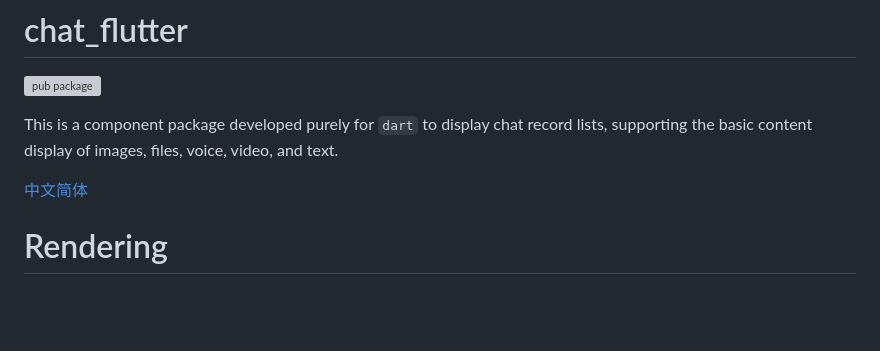
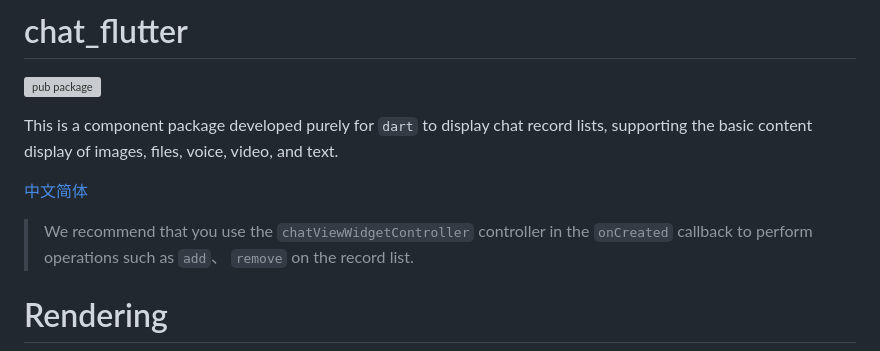
Before and after one commit to xiaorui-23/chat_flutter, a Markdown page: README.md, the part around the change. Drawn GitHub-style; blank space fills up the shorter version; grey boxes are pictures that could not be loaded.

```diff
--- a/README.md
+++ b/README.md
@@ -9,6 +9,9 @@ This is a component package developed purely for `dart` to display chat record l
 
 
 [中文简体](https://github.com/xiaorui-23/chat_flutter/blob/master/README_CN.md)
+
+
+> We recommend that you use the `chatViewWidgetController` controller in the `onCreated` callback to perform operations such as `add`、 `remove` on the record list.
 
 
 
```
Also changed, not shown: README_CN.md (+2 -1 lines).
